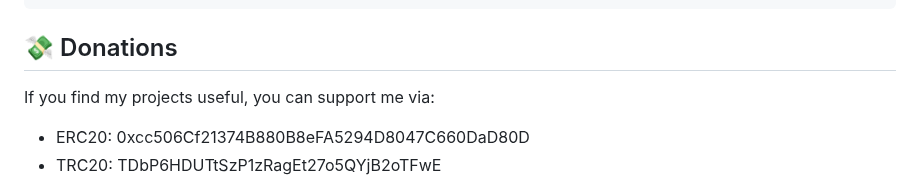
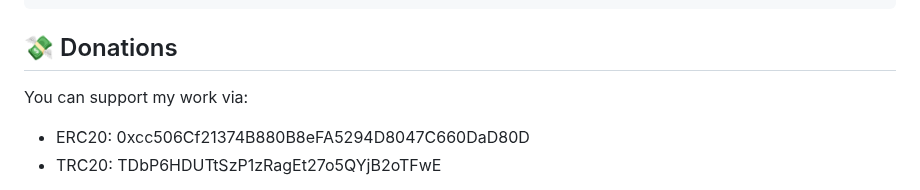
Before and after one commit to AminBhst/brisk, a Markdown page: README.md, the part around the change. Rendered like a GitHub page.

````diff
--- a/README.md
+++ b/README.md
@@ -74,7 +74,7 @@ flutter build macos|windows|linux
 ```
 
 ## :money_with_wings: Donations
-If you find my projects useful, you can support me via:
+You can support my work via:
 - ERC20: 0xcc506Cf21374B880B8eFA5294D8047C660DaD80D
 - TRC20: TDbP6HDUTtSzP1zRagEt27o5QYjB2oTFwE
 
````
